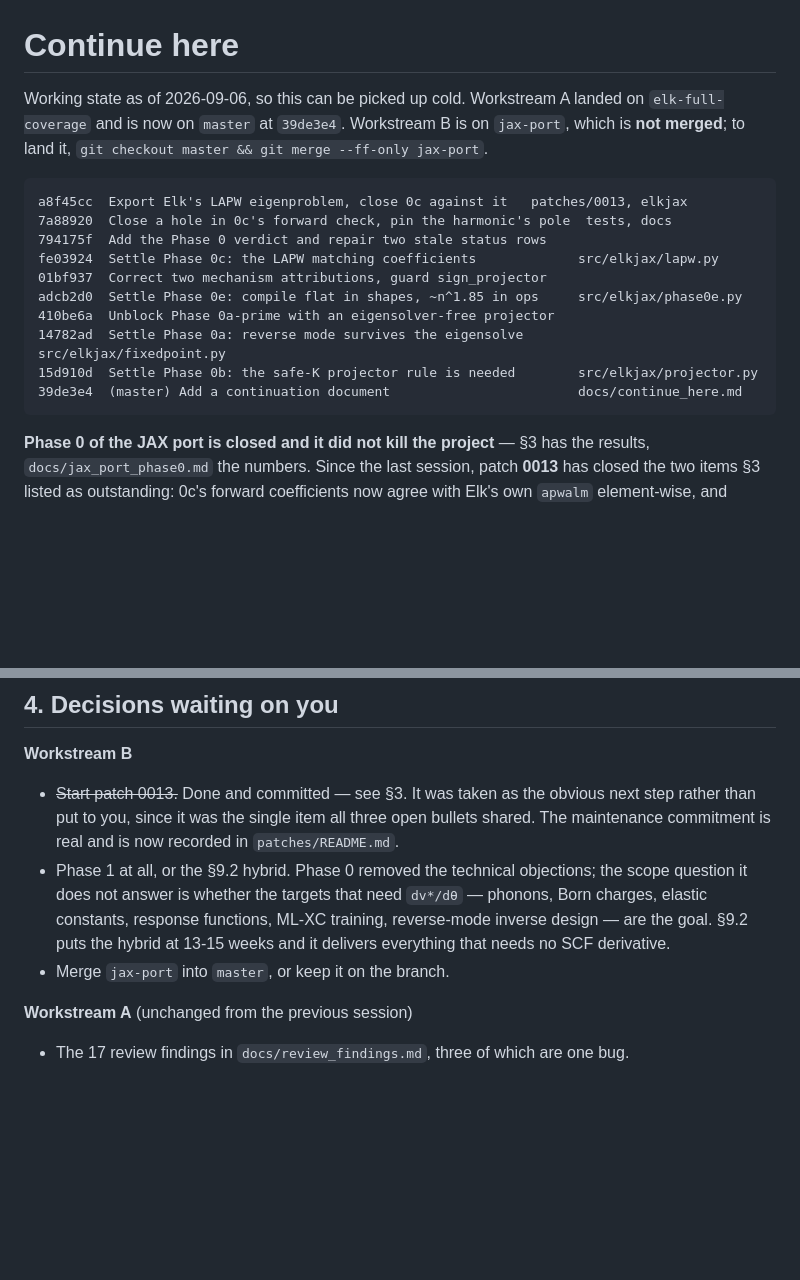
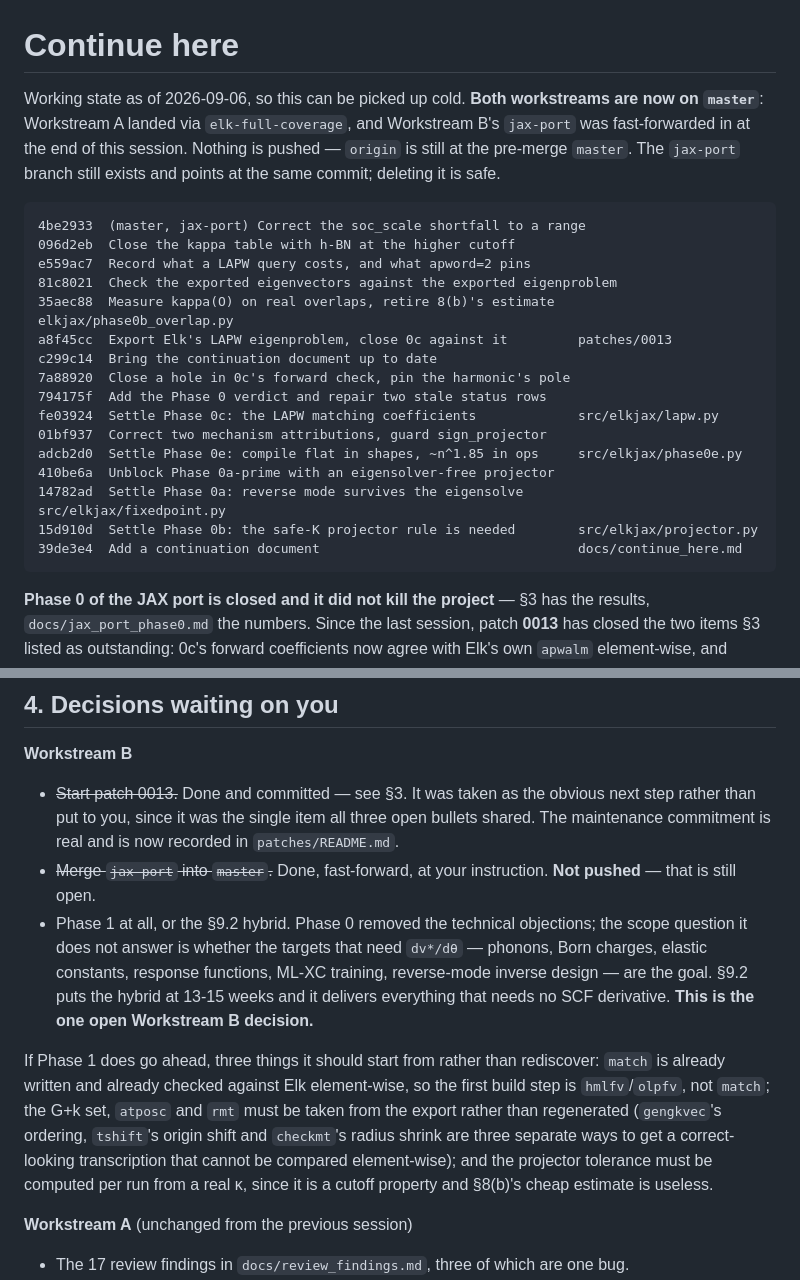
Before and after one commit to joselado/elkpy, a Markdown page: docs/continue_here.md, 2 parts joined by grey strips. Rendered like a GitHub page; blank space fills up the shorter version.

Commit message:
Record the merge in the continuation document
It said Workstream B was unmerged and gave the command to land it; that is about
to be false. Also folds in what Phase 1 should start from rather than
rediscover -- match is done and checked, the G+k set and positions must come
from the export rather than be regenerated, and the projector tolerance is a
per-run quantity -- and marks the merge decision resolved, leaving Phase 1 vs
the section 9.2 hybrid as the only open Workstream B question.

Nothing is pushed; origin is still at the pre-merge master.

Co-Authored-By: Claude Opus 5 (1M context) <noreply@anthropic.com>
Claude-Session: https://claude.ai/code/session_01S9FnDoSxsr52QHhyZG5HVb

````diff
--- a/docs/continue_here.md
+++ b/docs/continue_here.md
@@ -1,12 +1,20 @@
 # Continue here
 
-Working state as of 2026-09-06, so this can be picked up cold. Workstream A landed on
-`elk-full-coverage` and is now on `master` at `39de3e4`. Workstream B is on `jax-port`,
-which is **not merged**; to land it, `git checkout master && git merge --ff-only jax-port`.
+Working state as of 2026-09-06, so this can be picked up cold. **Both workstreams are
+now on `master`**: Workstream A landed via `elk-full-coverage`, and Workstream B's
+`jax-port` was fast-forwarded in at the end of this session. Nothing is pushed — `origin`
+is still at the pre-merge `master`. The `jax-port` branch still exists and points at the
+same commit; deleting it is safe.
 
 ```
-a8f45cc  Export Elk's LAPW eigenproblem, close 0c against it   patches/0013, elkjax
-7a88920  Close a hole in 0c's forward check, pin the harmonic's pole  tests, docs
+4be2933  (master, jax-port) Correct the soc_scale shortfall to a range
+096d2eb  Close the kappa table with h-BN at the higher cutoff
+e559ac7  Record what a LAPW query costs, and what apword=2 pins
+81c8021  Check the exported eigenvectors against the exported eigenproblem
+35aec88  Measure kappa(O) on real overlaps, retire 8(b)'s estimate   elkjax/phase0b_overlap.py
+a8f45cc  Export Elk's LAPW eigenproblem, close 0c against it         patches/0013
+c299c14  Bring the continuation document up to date
+7a88920  Close a hole in 0c's forward check, pin the harmonic's pole
 794175f  Add the Phase 0 verdict and repair two stale status rows
 fe03924  Settle Phase 0c: the LAPW matching coefficients             src/elkjax/lapw.py
 01bf937  Correct two mechanism attributions, guard sign_projector
@@ -14,7 +22,7 @@ adcb2d0  Settle Phase 0e: compile flat in shapes, ~n^1.85 in ops     src/elkjax/
 410be6a  Unblock Phase 0a-prime with an eigensolver-free projector
 14782ad  Settle Phase 0a: reverse mode survives the eigensolve       src/elkjax/fixedpoint.py
 15d910d  Settle Phase 0b: the safe-K projector rule is needed        src/elkjax/projector.py
-39de3e4  (master) Add a continuation document                        docs/continue_here.md
+39de3e4  Add a continuation document                                 docs/continue_here.md
 ```
 
 **Phase 0 of the JAX port is closed and it did not kill the project** — §3 has the
@@ -287,12 +295,22 @@ production shape (26.8 GiB of H and S) is never allocated, only compiled.
 - ~~Start patch 0013.~~ Done and committed — see §3. It was taken as the obvious next
   step rather than put to you, since it was the single item all three open bullets
   shared. The maintenance commitment is real and is now recorded in `patches/README.md`.
+- ~~Merge `jax-port` into `master`.~~ Done, fast-forward, at your instruction. **Not
+  pushed** — that is still open.
 - Phase 1 at all, or the §9.2 hybrid. Phase 0 removed the technical objections; the
   scope question it does not answer is whether the targets that need `dv*/dθ` — phonons,
   Born charges, elastic constants, response functions, ML-XC training, reverse-mode
   inverse design — are the goal. §9.2 puts the hybrid at 13-15 weeks and it delivers
-  everything that needs no SCF derivative.
-- Merge `jax-port` into `master`, or keep it on the branch.
+  everything that needs no SCF derivative. **This is the one open Workstream B decision.**
+
+If Phase 1 does go ahead, three things it should start from rather than rediscover:
+`match` is already written and already checked against Elk element-wise, so the first
+build step is `hmlfv`/`olpfv`, not `match`; the G+k set, `atposc` and `rmt` must be taken
+from the export rather than regenerated (`gengkvec`'s ordering, `tshift`'s origin shift
+and `checkmt`'s radius shrink are three separate ways to get a correct-looking
+transcription that cannot be compared element-wise); and the projector tolerance must be
+computed per run from a real κ, since it is a cutoff property and §8(b)'s cheap estimate
+is useless.
 
 **Workstream A** (unchanged from the previous session)
 
````
